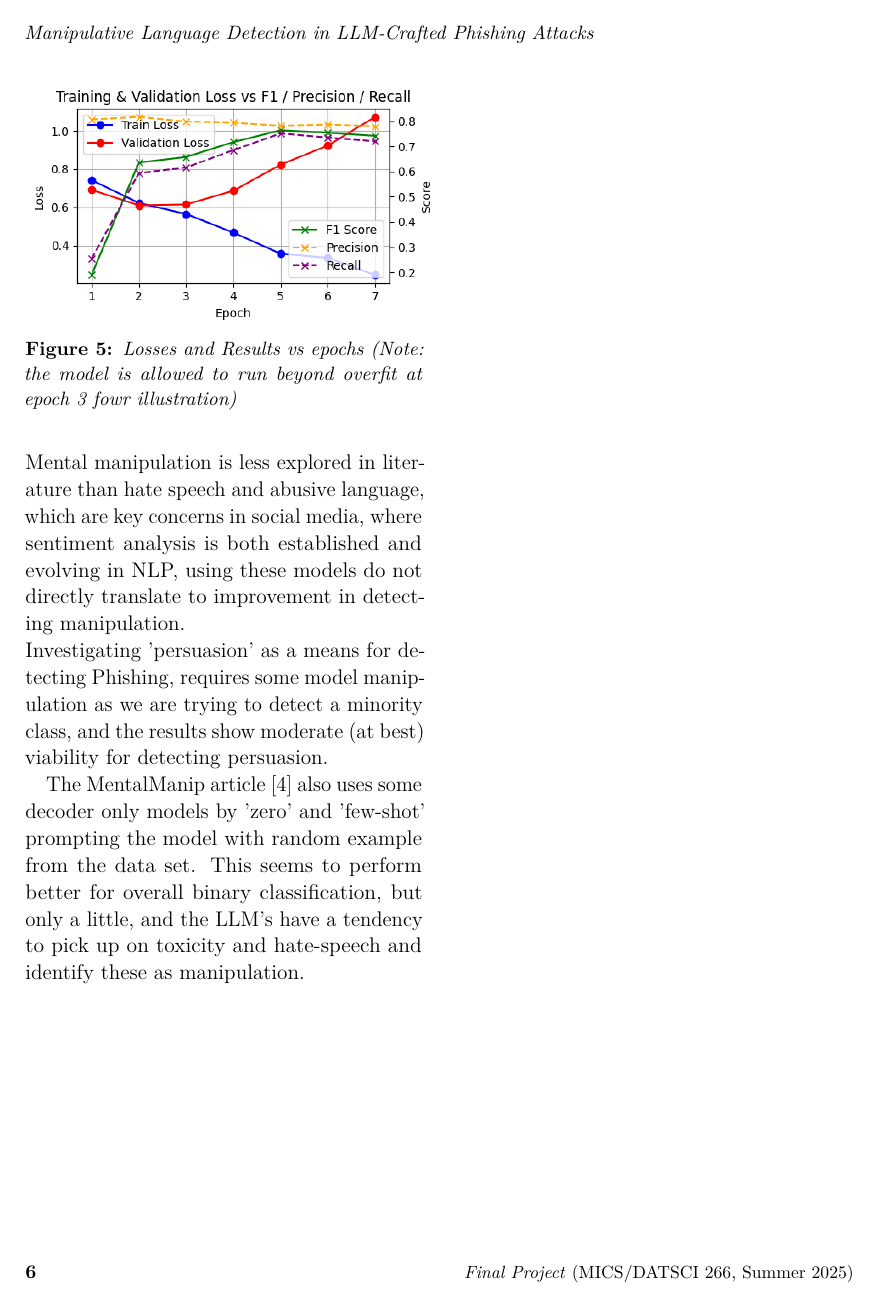
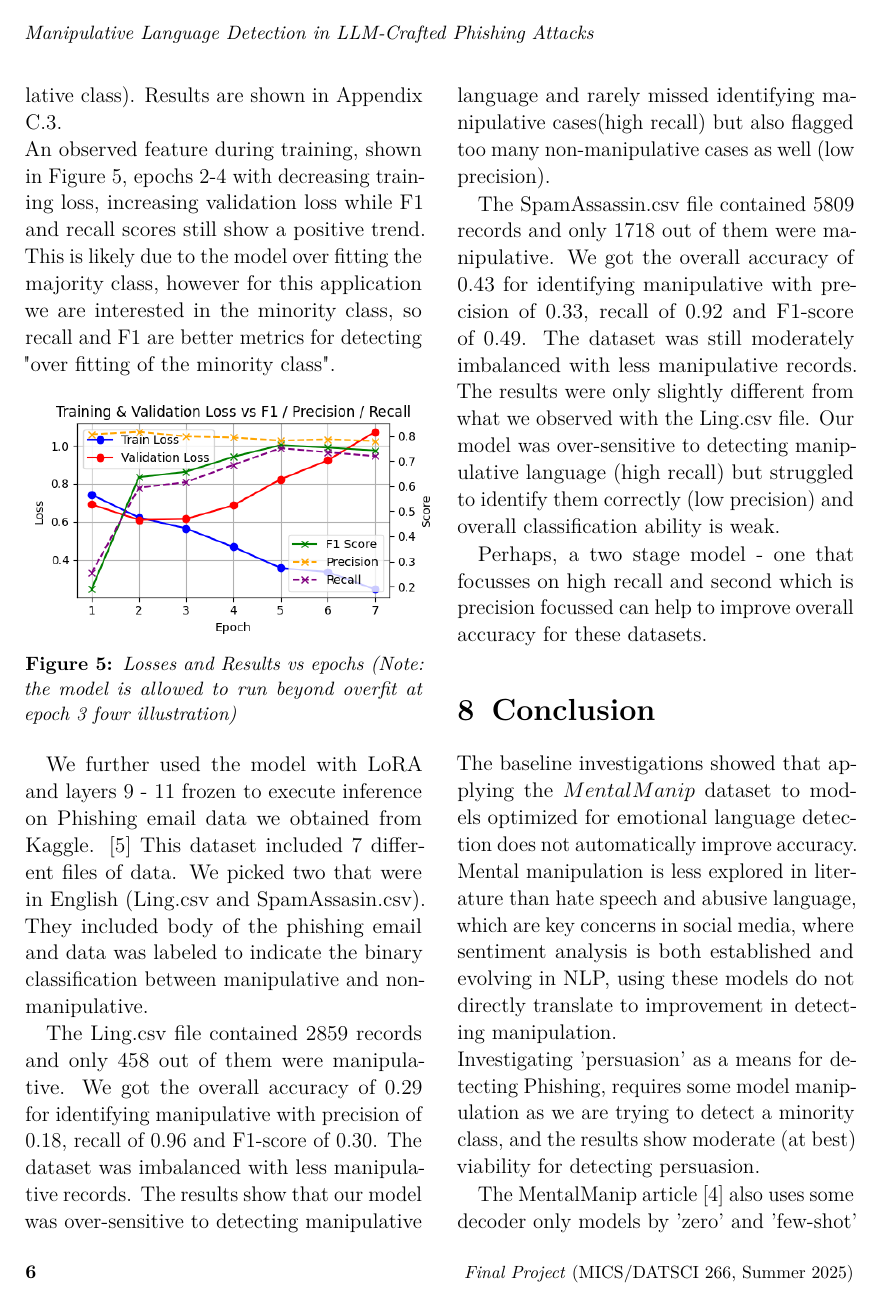
Before and after one commit to KJWesthoff/266FinalProject, a LaTeX document (Proposal/266_FinalProject.tex): page 6 of 14 before the commit and page 6 of 15 after it. Compiled offline with pdfLaTeX.

Commit message:
Nehas Sections

```diff
--- a/Proposal/266_FinalProject.tex
+++ b/Proposal/266_FinalProject.tex
@@ -270,11 +275,13 @@ An observed feature during training, shown in Figure \ref{fig:V1EpochPlot}, epoc
 	\label{fig:V1EpochPlot}
 \end{figure}%
 
+We further used the model with LoRA and layers 9 - 11 frozen to execute inference on Phishing email data we obtained from Kaggle. \cite{PhishingEmailDataset}  This dataset included 7 different files of data. We picked two that were in English (Ling.csv and SpamAssasin.csv). They included body of the phishing email and data was labeled to indicate the binary classification between manipulative and non-manipulative.
 
+The Ling.csv file contained 2859 records and only 458 out of them were manipulative. We got the overall accuracy of 0.29 for identifying manipulative with precision of 0.18, recall of 0.96 and F1-score of 0.30. The dataset was imbalanced with less manipulative records. The results show that our model was over-sensitive to detecting manipulative language and rarely missed identifying manipulative cases(high recall) but also flagged too many non-manipulative cases as well (low precision).
 
+The SpamAssassin.csv file contained 5809 records and only 1718 out of them were manipulative. We got the overall accuracy of 0.43 for identifying manipulative with precision of 0.33, recall of 0.92 and F1-score of 0.49. The dataset was still moderately imbalanced with less manipulative records. The results were only slightly different from what we observed with the Ling.csv file. Our model was over-sensitive to detecting manipulative language (high recall) but struggled to identify them correctly (low precision) and overall classification ability is weak.
 
-
-
+Perhaps, a two stage model - one that focusses on high recall and second which is precision focussed can help to improve overall accuracy for these datasets.
 
 \section{Conclusion}
 
```
Also changed, not shown: Proposal/266_FinalProject.tex (7 more changed lines).
